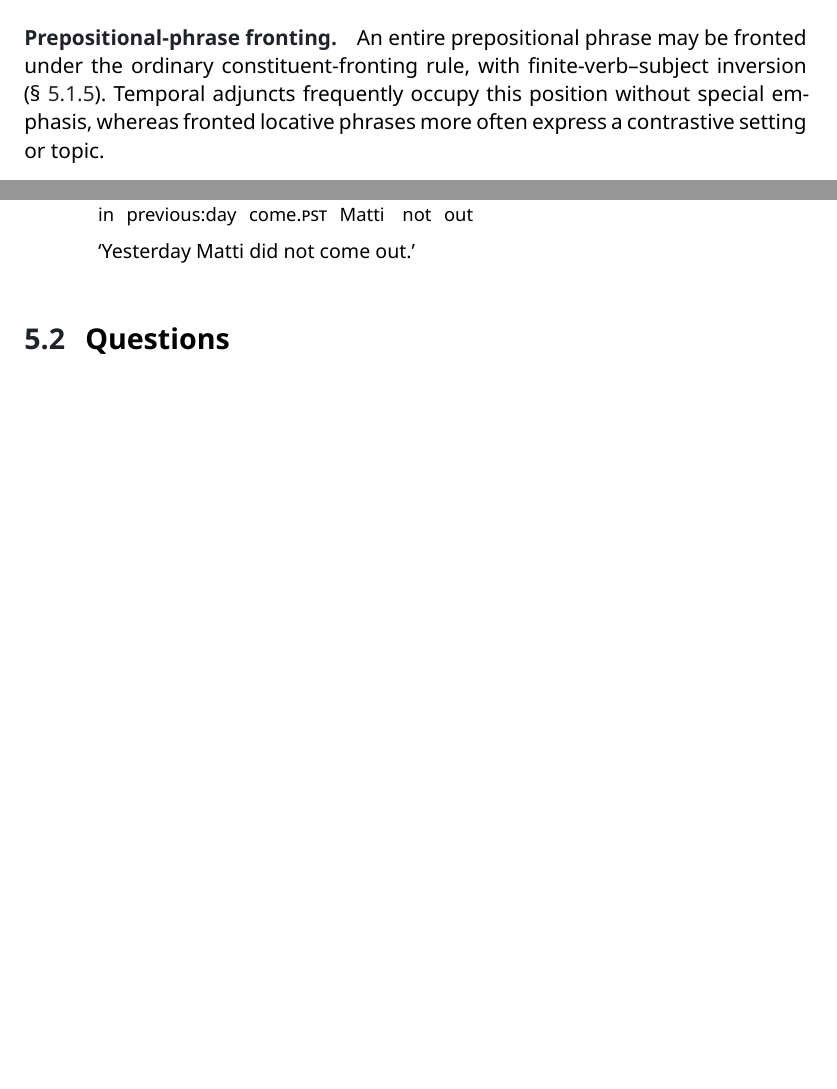
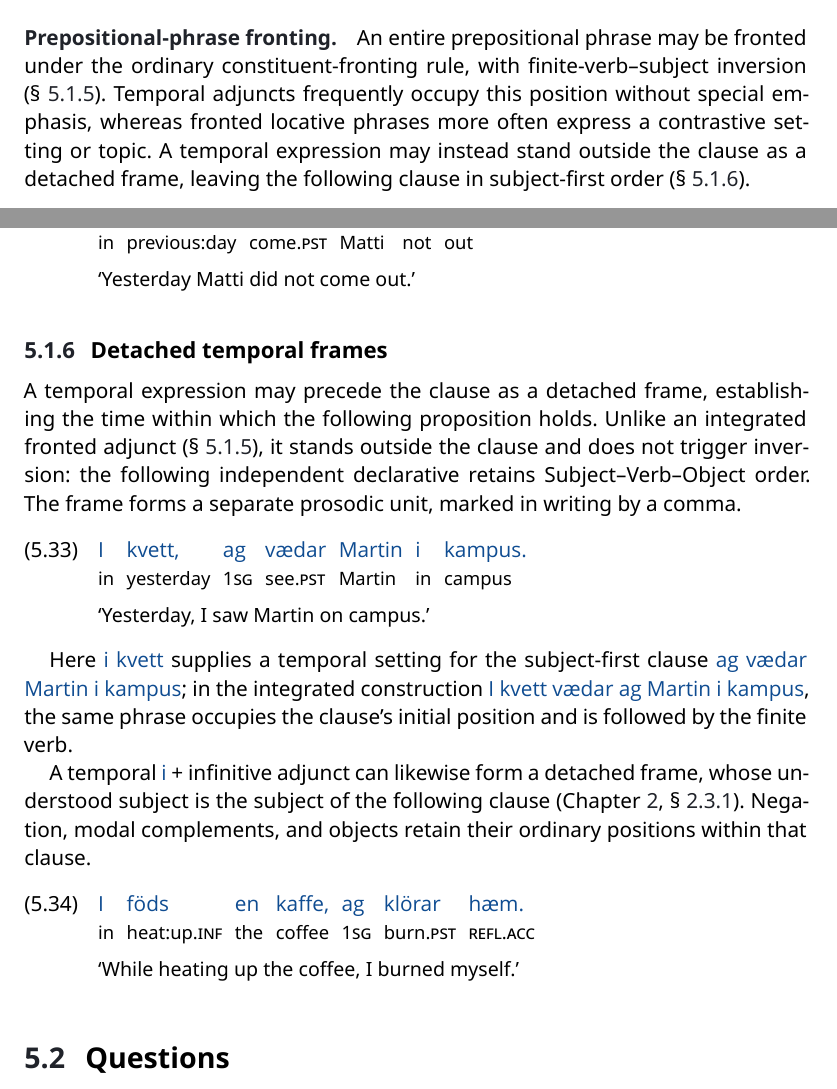
Before and after one commit to roelchristian/niklorsk, a LaTeX thesis (grammar.tex, which reads chapters/syntax.tex): two parts of pages 88 and 94 of 113 before the commit and two parts of pages 88 and 94 of 114 after it, joined at a grey line, cut so that both start at the same text, the shorter picture padded with empty space. Compiled offline with XeLaTeX; a missing font is replaced by an installed copy or a similar font.

Commit message:
License detached temporal frames with subject-first clauses

```diff
--- a/chapters/syntax.tex
+++ b/chapters/syntax.tex
@@ -94,7 +94,7 @@ Selected prepositional phrases generally precede free adjuncts, with directional
 
 \paragraph{Prepositional-phrase fronting.}
 
-An entire prepositional phrase may be fronted under the ordinary constituent-fronting rule, with finite-verb--subject inversion (\S~\ref{sec:constituent-fronting}). Temporal adjuncts frequently occupy this position without special emphasis, whereas fronted locative phrases more often express a contrastive setting or topic.
+An entire prepositional phrase may be fronted under the ordinary constituent-fronting rule, with finite-verb--subject inversion (\S~\ref{sec:constituent-fronting}). Temporal adjuncts frequently occupy this position without special emphasis, whereas fronted locative phrases more often express a contrastive setting or topic. A temporal expression may instead stand outside the clause as a detached frame, leaving the following clause in subject-first order (\S~\ref{sec:detached-temporal-frames}).
 
 Among free adjuncts, discourse structure and prosodic weight interact with semantic category. The temporal--locative sequence in \nk{i kvett i kampus}, for example, is one available order rather than a fixed template.
 
@@ -374,6 +374,32 @@ In a negative clause, the subject precedes \nk{så}, which in turn precedes the
 \gla I kvett slötar Matti så an.//
 \glb in previous:day come.\Pst{} Matti not out//
 \glft `Yesterday Matti did not come out.'//
+\endgl
+\xe
+
+
+\subsection{Detached temporal frames}
+\label{sec:detached-temporal-frames}
+
+A temporal expression may precede the clause as a detached frame, establishing the time within which the following proposition holds. Unlike an integrated fronted adjunct (\S~\ref{sec:constituent-fronting}), it stands outside the clause and does not trigger inversion: the following independent declarative retains Subject--Verb--Object order. The frame forms a separate prosodic unit, marked in writing by a comma.
+
+\pex
+\begingl
+\gla I kvett, ag vædar Martin i kampus.//
+\glb in yesterday \First{}\Sg{} see.\Pst{} Martin in campus//
+\glft `Yesterday, I saw Martin on campus.'//
+\endgl
+\xe
+
+Here \nk{i kvett} supplies a temporal setting for the subject-first clause \nk{ag vædar Martin i kampus}; in the integrated construction \nk{I kvett vædar ag Martin i kampus}, the same phrase occupies the clause's initial position and is followed by the finite verb.
+
+A temporal \nk{i} + infinitive adjunct can likewise form a detached frame, whose understood subject is the subject of the following clause (Chapter~\ref{chap:verbs}, \S~\ref{sec:infinitive}). Negation, modal complements, and objects retain their ordinary positions within that clause.
+
+\pex
+\begingl
+\gla I föds en kaffe, ag klörar hæm.//
+\glb in heat:up.\Inf{} the coffee \First{}\Sg{} burn.\Pst{} \Refl{}.\Acc{}//
+\glft `While heating up the coffee, I burned myself.'//
 \endgl
 \xe
 
```
Also changed, not shown: chapters/verbs.tex (+1 -1 lines), chapters/syntax.tex (2 more changed lines).
